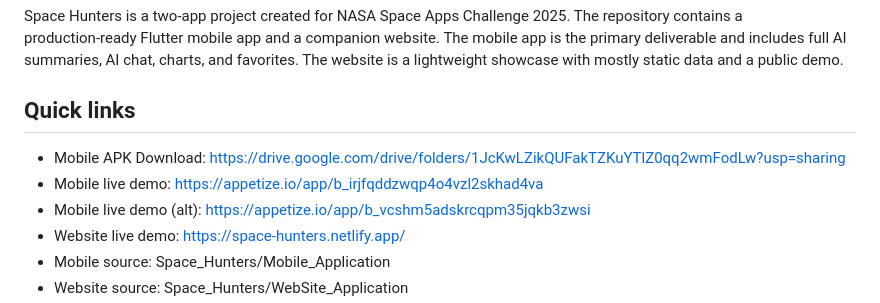
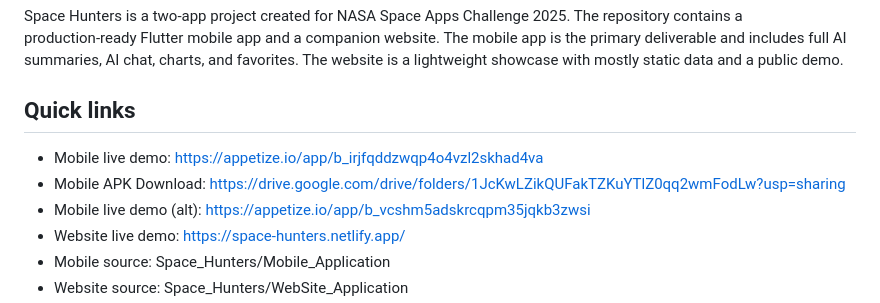
Before and after one commit to MGehad/Space_Hunters, a Markdown page: README.md, the part around the change. GitHub-like rendering.

```diff
--- a/README.md
+++ b/README.md
@@ -3,8 +3,8 @@
 Space Hunters is a two‑app project created for NASA Space Apps Challenge 2025. The repository contains a production‑ready Flutter mobile app and a companion website. The mobile app is the primary deliverable and includes full AI summaries, AI chat, charts, and favorites. The website is a lightweight showcase with mostly static data and a public demo.
 
 ## Quick links
+- Mobile live demo: https://appetize.io/app/b_irjfqddzwqp4o4vzl2skhad4va
 - Mobile APK Download: https://drive.google.com/drive/folders/1JcKwLZikQUFakTZKuYTlZ0qq2wmFodLw?usp=sharing
-- Mobile live demo: https://appetize.io/app/b_irjfqddzwqp4o4vzl2skhad4va
 - Mobile live demo (alt): https://appetize.io/app/b_vcshm5adskrcqpm35jqkb3zwsi
 - Website live demo: https://space-hunters.netlify.app/
 - Mobile source: Space_Hunters/Mobile_Application
```
